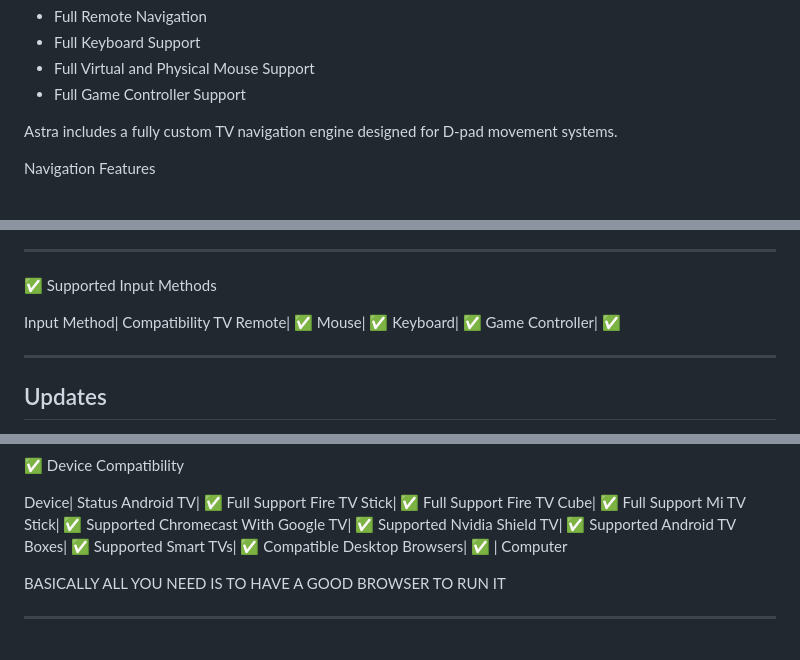
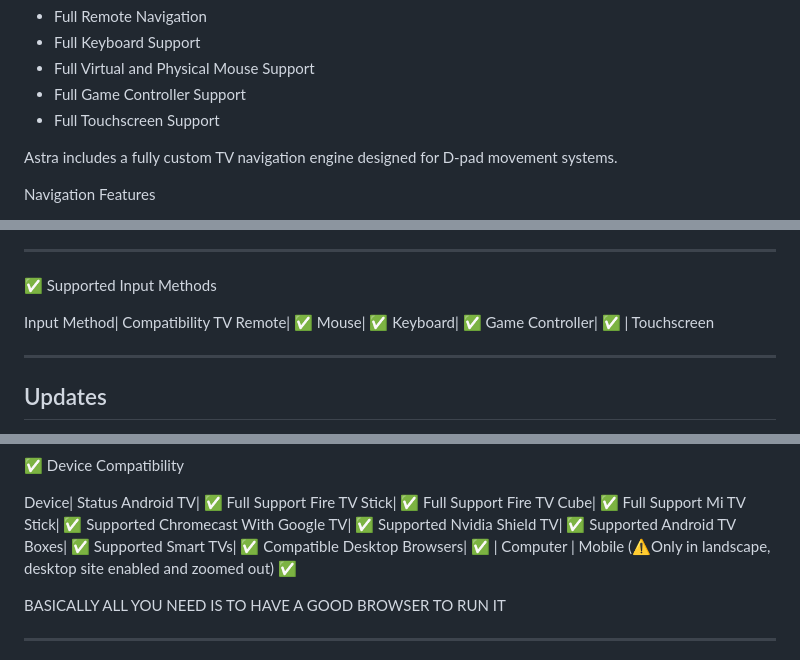
Before and after one commit to V-Dev-arch/Astra-Tv-Browser-Homepage-, a Markdown page: README.md, 3 parts joined by grey strips. GitHub-like rendering.

```diff
--- a/README.md
+++ b/README.md
@@ -38,6 +38,7 @@ Astra transforms ordinary TV browsers into a modern dashboard-style interface.
  - Full Keyboard Support
  - Full Virtual and Physical Mouse Support
  - Full Game Controller Support
+ - Full Touchscreen Support
 
 
 Astra includes a fully custom TV navigation engine designed for D-pad movement systems.
@@ -107,7 +108,7 @@ Input Method| Compatibility
 TV Remote| ✅
 Mouse| ✅
 Keyboard| ✅
-Game Controller| ✅
+Game Controller| ✅ | Touchscreen
 
 ---
 
@@ -167,7 +168,7 @@ Chromecast With Google TV| ✅ Supported
 Nvidia Shield TV| ✅ Supported
 Android TV Boxes| ✅ Supported
 Smart TVs| ✅ Compatible
-Desktop Browsers| ✅ | Computer
+Desktop Browsers| ✅ | Computer | Mobile (⚠️Only in landscape, desktop site enabled and zoomed out) ✅
 
 BASICALLY ALL YOU NEED IS TO HAVE A GOOD BROWSER TO RUN IT
 
```
